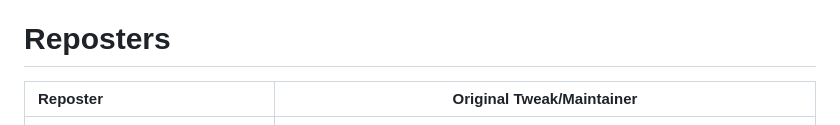
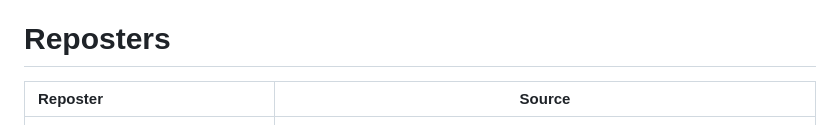
Before and after one commit to Realmzer/MySign-Repo, a Markdown page: README.md, the part around the change. Rendered like a GitHub page.

```diff
--- a/README.md
+++ b/README.md
@@ -23,7 +23,7 @@ If you would like to contribute to this repository, ask us in our [discord serve
 
 # Reposters
 
-| **Reposter** | **Original Tweak/Maintainer** |
+| **Reposter** | **Source** |
 |:-------------|------------------------------|
 | [IPAUniverse: Telegram channel](https://t.me/lPAUniverse) → [IPAUniverse: GitHub repository](https://github.com/abdoomaster/IPA_Archive/) → [IPAUniverse: Website](https://www.ipauniverse.com/) **(MASSIVE CLONE, UNSAFE)** | [TrollStore-IPAs](https://github.com/swaggyP36000/TrollStore-IPAs) / [zxcvbn's tweaked IPAs](https://t.me/zxcvbn_tweaked) / [iOSGods!](https://iosgods.com/) / [DPixel](https://t.me/dpixel) / [binnichtaktiv's iPA Library](https://t.me/binnichtaktivsipas) / [CyPwn IPA Library](https://ipa.cypwn.xyz) / [AppDB](https://appdb.to/) / [ipalibrary.me](https://ipalibrary.me) / [Kanji's discord](https://discord.gg/iotatweak) / [BandarHL](https://github.com/BandarHL/BHTikTok) / [dayanch96](https://github.com/dayanch96/BHTikTok) / [Manpreet Singh @thisismanpreeets](https://t.me/AppleTesters) / [iOS Tutorials + App Cracks](https://t.me/iOS_Randy420) / [whoeevee](https://github.com/whoeevee/EeveeSpotify) / [EeveeSpotify IPAs](https://t.me/SpotilifeIPAs) |
 | [CyPwn IPA Library](https://ipa.cypwn.xyz) | [TrollStore-IPAs](https://github.com/swaggyP36000/TrollStore-IPAs) / [iOSGods!](https://iosgods.com/) |
```
